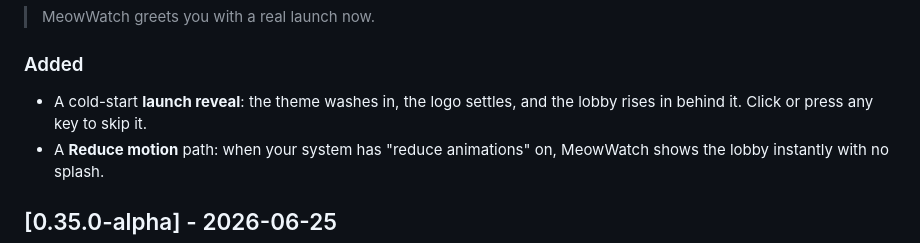
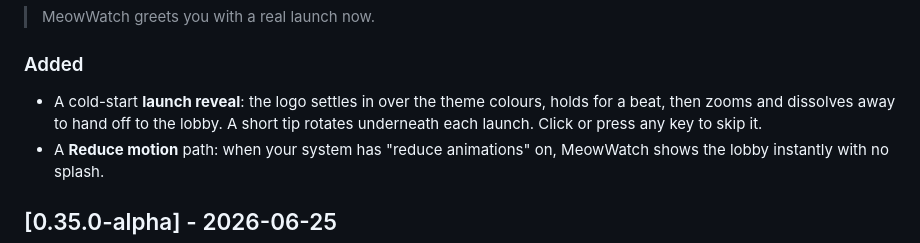
Before and after one commit to PeterShanxin/MeowWatch, a Markdown page: CHANGELOG.md, the part around one of its changes. GitHub-like rendering.

Commit message:
docs: update 0.36.0-alpha changelog to match final launch reveal
Reword the launch-reveal note to describe the shipped behaviour (logo settles,
holds, then zooms + dissolves to the lobby; a rotating tip each launch) instead
of the earlier wash/rise draft, and date it to the release day.

```diff
--- a/CHANGELOG.md
+++ b/CHANGELOG.md
@@ -15,8 +15,9 @@ in-app updater reads to show what changed.
 > MeowWatch greets you with a real launch now.
 
 ### Added
-- A cold-start **launch reveal**: the theme washes in, the logo settles, and
-  the lobby rises in behind it. Click or press any key to skip it.
+- A cold-start **launch reveal**: the logo settles in over the theme colours,
+  holds for a beat, then zooms and dissolves away to hand off to the lobby. A
+  short tip rotates underneath each launch. Click or press any key to skip it.
 - A **Reduce motion** path: when your system has "reduce animations" on,
   MeowWatch shows the lobby instantly with no splash.
 
```
Also changed, not shown: other parts of CHANGELOG.md (+1 -1 lines).
